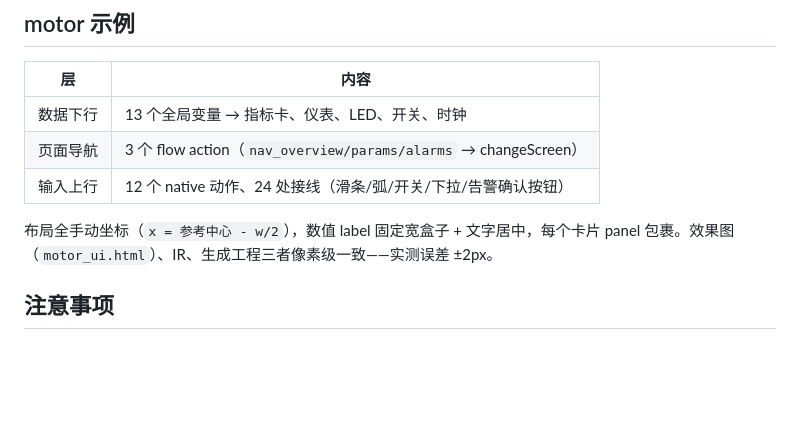
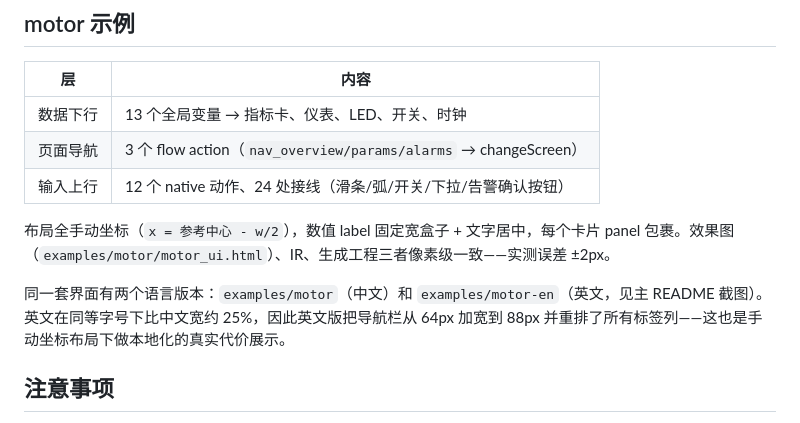
Before and after one commit to IWILLTBEST/eez-studio-mcp, a Markdown page: README.zh-CN.md, the part around the change. Drawn GitHub-style; blank space fills up the shorter version.

```diff
--- a/README.zh-CN.md
+++ b/README.zh-CN.md
@@ -102,7 +102,9 @@ python ir2eez.py examples/motor/motor.ir.json -o motor-demo.eez-project
 | 页面导航 | 3 个 flow action（`nav_overview/params/alarms` → changeScreen） |
 | 输入上行 | 12 个 native 动作、24 处接线（滑条/弧/开关/下拉/告警确认按钮） |
 
-布局全手动坐标（`x = 参考中心 - w/2`），数值 label 固定宽盒子 + 文字居中，每个卡片 panel 包裹。效果图（`motor_ui.html`）、IR、生成工程三者像素级一致——实测误差 ±2px。
+布局全手动坐标（`x = 参考中心 - w/2`），数值 label 固定宽盒子 + 文字居中，每个卡片 panel 包裹。效果图（`examples/motor/motor_ui.html`）、IR、生成工程三者像素级一致——实测误差 ±2px。
+
+同一套界面有两个语言版本：`examples/motor`（中文）和 `examples/motor-en`（英文，见主 README 截图）。英文在同等字号下比中文宽约 25%，因此英文版把导航栏从 64px 加宽到 88px 并重排了所有标签列——这也是手动坐标布局下做本地化的真实代价展示。
 
 ## 注意事项
 
```
Also changed, not shown: README.md (+7 -5 lines), docs/img/motor-en-alarms.png (added), docs/img/motor-en-overview.png (added), docs/img/motor-en-params.png (added), 1 other file.
